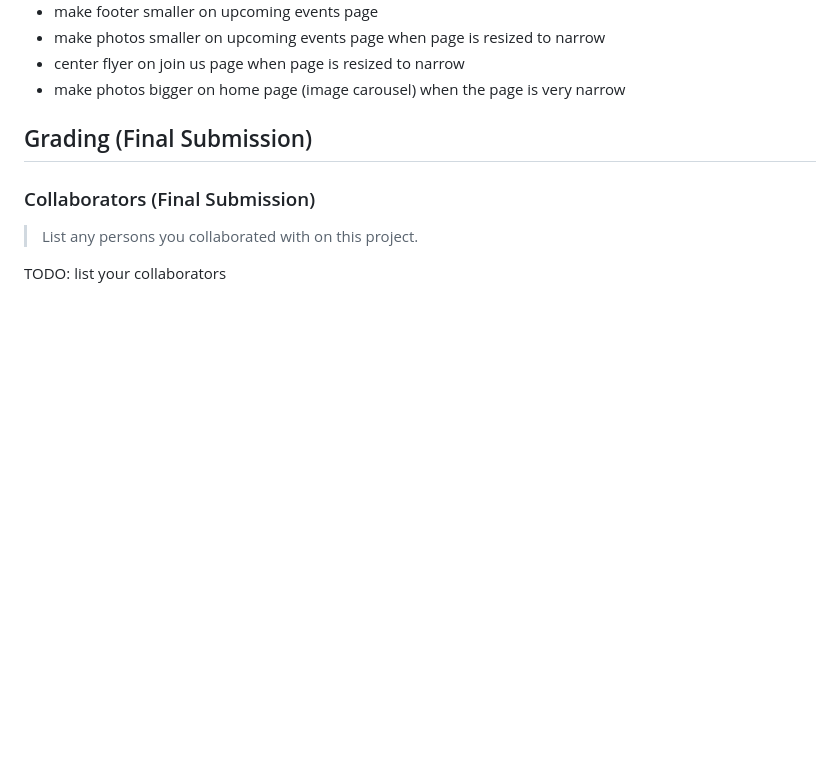
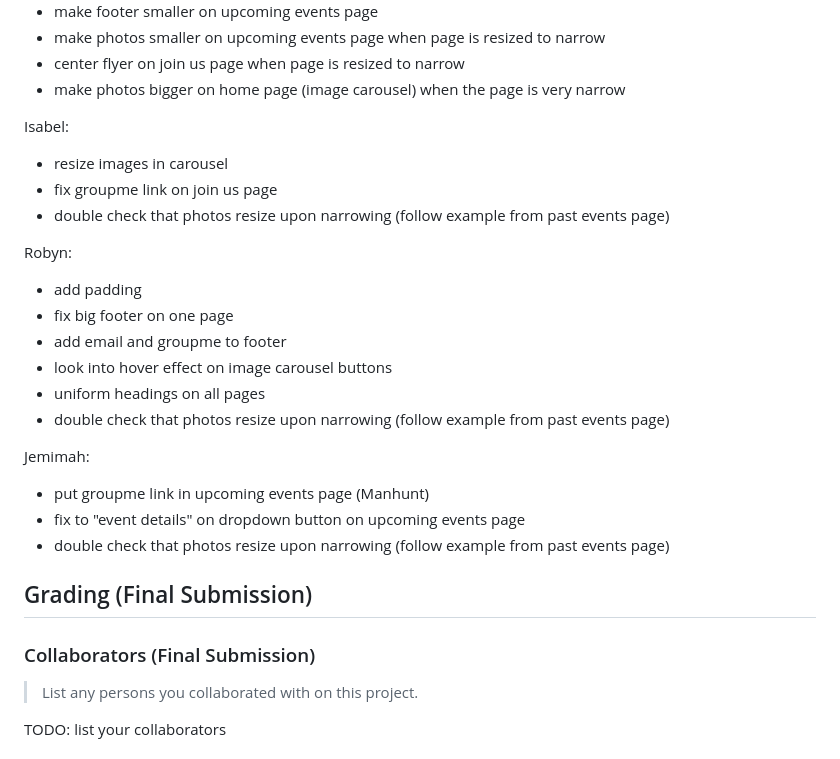
Before and after one commit to Jemimahosei/CornellSOUP, a Markdown page: design-plan/design-journey.md, the part around the change. Rendered like a GitHub page; blank space fills up the shorter version.

Commit message:
mostly done with my part - Isabel

```diff
--- a/design-plan/design-journey.md
+++ b/design-plan/design-journey.md
@@ -1325,6 +1325,24 @@ Changes to make in general (not related to user testing):
 - center flyer on join us page when page is resized to narrow
 - make photos bigger on home page (image carousel) when the page is very narrow
 
+Isabel:
+- resize images in carousel
+- fix groupme link on join us page
+- double check that photos resize upon narrowing (follow example from past events page)
+
+Robyn:
+- add padding
+- fix big footer on one page
+- add email and groupme to footer
+- look into hover effect on image carousel buttons
+- uniform headings on all pages
+- double check that photos resize upon narrowing (follow example from past events page)
+
+Jemimah:
+- put groupme link in upcoming events page (Manhunt)
+- fix to "event details" on dropdown button on upcoming events page
+- double check that photos resize upon narrowing (follow example from past events page)
+
 
 ## Grading (Final Submission)
 
```
Also changed, not shown: images/ctf4.jpg, images/ctf5.jpg, images/snow1.jpg, 4 other files.
